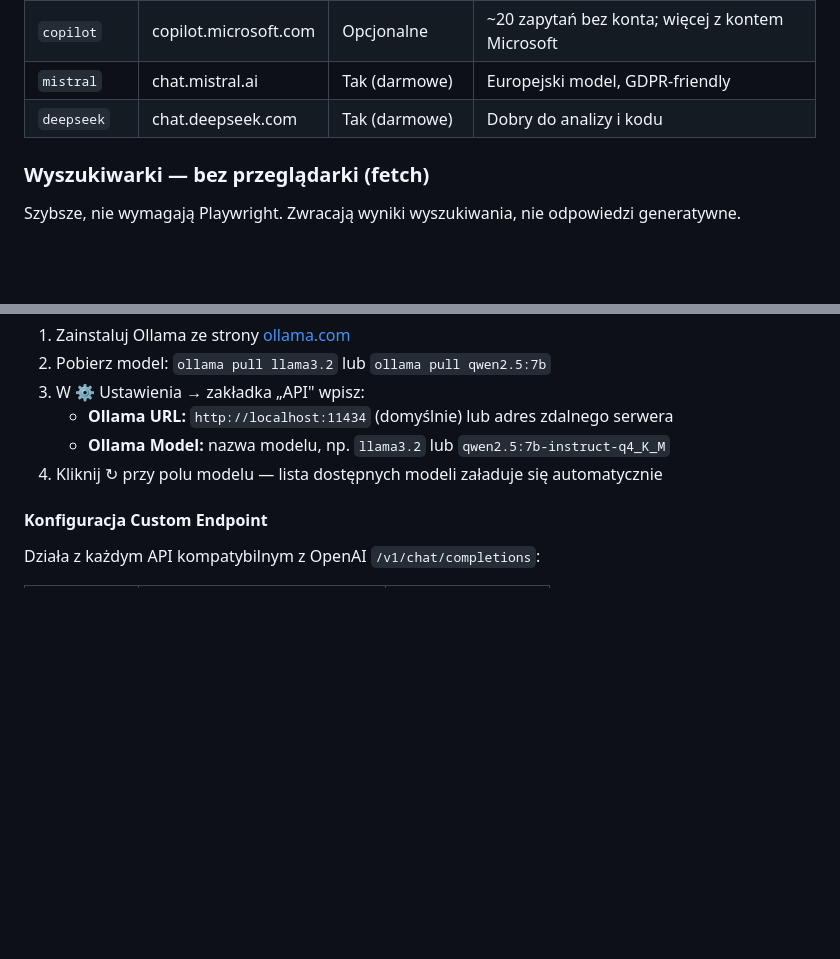
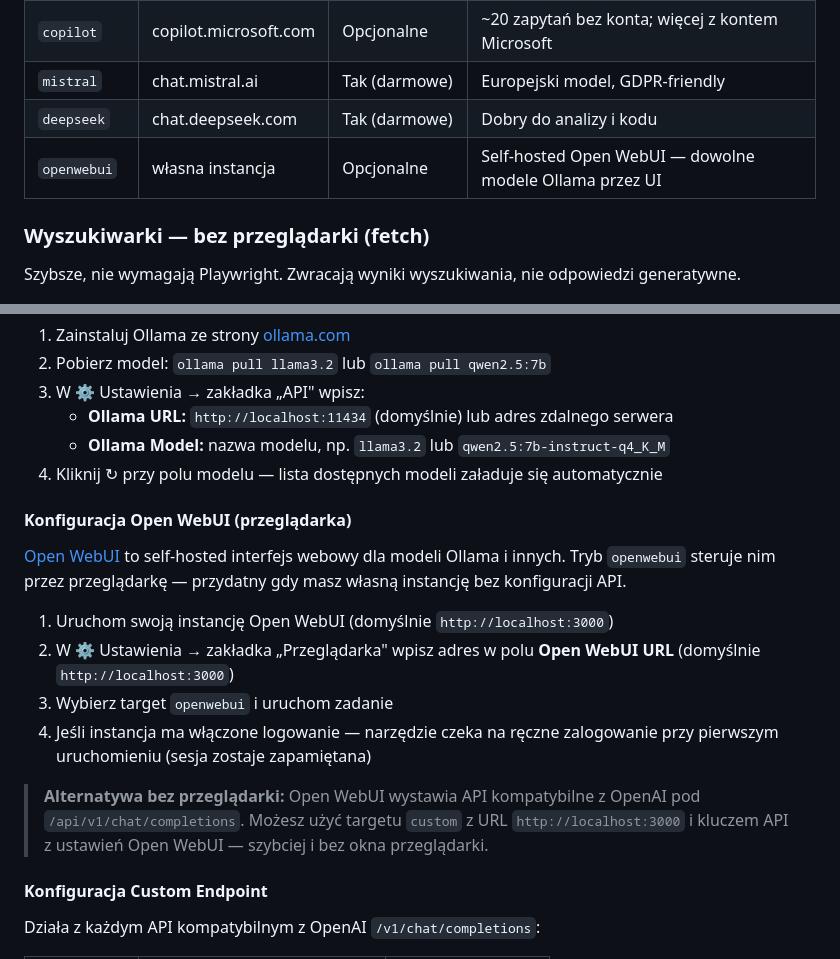
Before and after one commit to cenkierpiotr/ai-query-runner2, a Markdown page: README.md, 2 parts joined by grey strips. Drawn GitHub-style; blank space fills up the shorter version.

Commit message:
feat: add Open WebUI browser target + release workflow (x64 naming)

```diff
--- a/README.md
+++ b/README.md
@@ -266,6 +266,7 @@ i automatycznie tworzy dodatkowe kolumny w pliku:
 | `copilot` | copilot.microsoft.com | Opcjonalne | ~20 zapytań bez konta; więcej z kontem Microsoft |
 | `mistral` | chat.mistral.ai | Tak (darmowe) | Europejski model, GDPR-friendly |
 | `deepseek` | chat.deepseek.com | Tak (darmowe) | Dobry do analizy i kodu |
+| `openwebui` | własna instancja | Opcjonalne | Self-hosted Open WebUI — dowolne modele Ollama przez UI |
 
 ### Wyszukiwarki — bez przeglądarki (fetch)
 
@@ -301,6 +302,17 @@ Ollama pozwala uruchomić modele AI lokalnie — bez dostępu do internetu, bez
    - **Ollama URL:** `http://localhost:11434` (domyślnie) lub adres zdalnego serwera
    - **Ollama Model:** nazwa modelu, np. `llama3.2` lub `qwen2.5:7b-instruct-q4_K_M`
 4. Kliknij ↻ przy polu modelu — lista dostępnych modeli załaduje się automatycznie
+
+#### Konfiguracja Open WebUI (przeglądarka)
+
+[Open WebUI](https://github.com/open-webui/open-webui) to self-hosted interfejs webowy dla modeli Ollama i innych. Tryb `openwebui` steruje nim przez przeglądarkę — przydatny gdy masz własną instancję bez konfiguracji API.
+
+1. Uruchom swoją instancję Open WebUI (domyślnie `http://localhost:3000`)
+2. W ⚙️ Ustawienia → zakładka „Przeglądarka" wpisz adres w polu **Open WebUI URL** (domyślnie `http://localhost:3000`)
+3. Wybierz target `openwebui` i uruchom zadanie
+4. Jeśli instancja ma włączone logowanie — narzędzie czeka na ręczne zalogowanie przy pierwszym uruchomieniu (sesja zostaje zapamiętana)
+
+> **Alternatywa bez przeglądarki:** Open WebUI wystawia API kompatybilne z OpenAI pod `/api/v1/chat/completions`. Możesz użyć targetu `custom` z URL `http://localhost:3000` i kluczem API z ustawień Open WebUI — szybciej i bez okna przeglądarki.
 
 #### Konfiguracja Custom Endpoint
 
```
